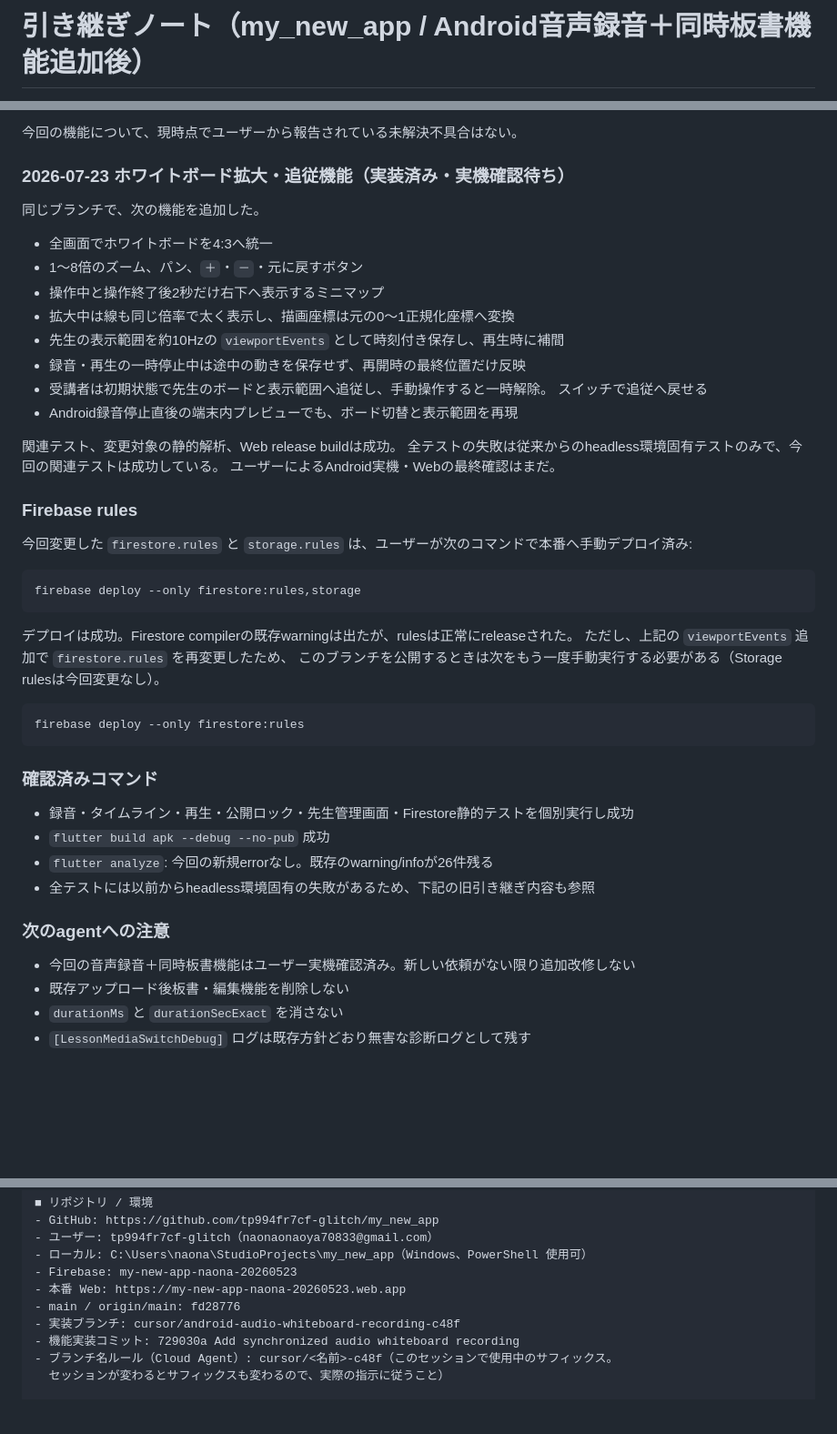
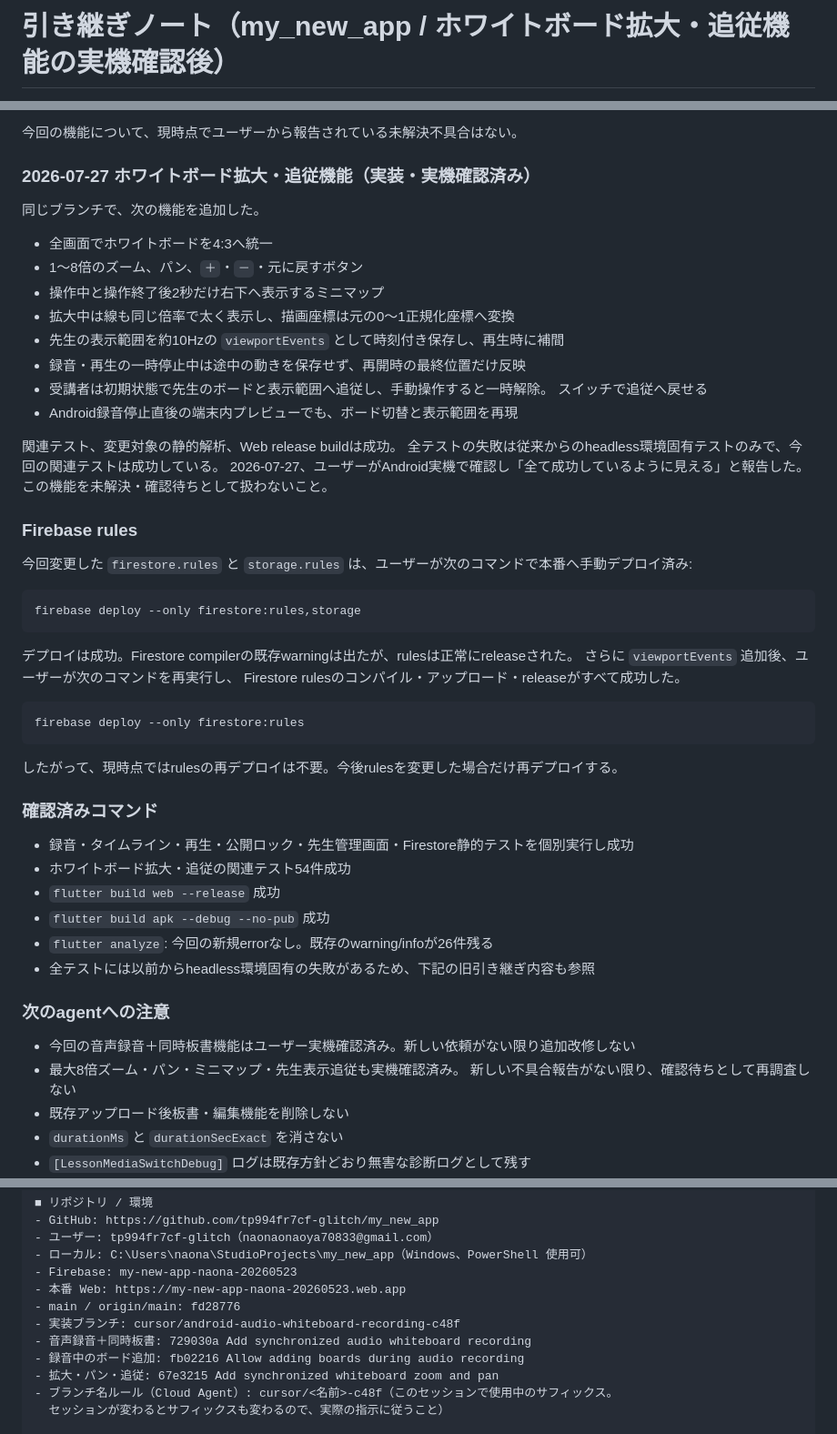
Before and after one commit to tp994fr7cf-glitch/my_new_app, a Markdown page: docs/agent-handoff.md, 3 parts joined by grey strips. Shown at 91% size. GitHub-like rendering; blank space fills up the shorter version.

````diff
--- a/docs/agent-handoff.md
+++ b/docs/agent-handoff.md
@@ -1,2 +1,2 @@
-# 引き継ぎノート（my_new_app / Android音声録音＋同時板書機能追加後）
+# 引き継ぎノート（my_new_app / ホワイトボード拡大・追従機能の実機確認後）
 
@@ -107,7 +111,7 @@ Firebase Console: https://console.firebase.google.com/project/my-new-app-naona-2
 
 今回の機能について、現時点でユーザーから報告されている未解決不具合はない。
 
-### 2026-07-23 ホワイトボード拡大・追従機能（実装済み・実機確認待ち）
+### 2026-07-27 ホワイトボード拡大・追従機能（実装・実機確認済み）
 
 同じブランチで、次の機能を追加した。
 
@@ -123,7 +127,8 @@ Firebase Console: https://console.firebase.google.com/project/my-new-app-naona-2
 
 関連テスト、変更対象の静的解析、Web release buildは成功。
 全テストの失敗は従来からのheadless環境固有テストのみで、今回の関連テストは成功している。
-ユーザーによるAndroid実機・Webの最終確認はまだ。
+2026-07-27、ユーザーがAndroid実機で確認し「全て成功しているように見える」と報告した。
+この機能を未解決・確認待ちとして扱わないこと。
 
 ### Firebase rules
 
@@ -134,16 +139,20 @@ firebase deploy --only firestore:rules,storage
 ```
 
 デプロイは成功。Firestore compilerの既存warningは出たが、rulesは正常にreleaseされた。
-ただし、上記の `viewportEvents` 追加で `firestore.rules` を再変更したため、
-このブランチを公開するときは次をもう一度手動実行する必要がある（Storage rulesは今回変更なし）。
+さらに `viewportEvents` 追加後、ユーザーが次のコマンドを再実行し、
+Firestore rulesのコンパイル・アップロード・releaseがすべて成功した。
 
 ```powershell
 firebase deploy --only firestore:rules
 ```
 
+したがって、現時点ではrulesの再デプロイは不要。今後rulesを変更した場合だけ再デプロイする。
+
 ### 確認済みコマンド
 
 - 録音・タイムライン・再生・公開ロック・先生管理画面・Firestore静的テストを個別実行し成功
+- ホワイトボード拡大・追従の関連テスト54件成功
+- `flutter build web --release` 成功
 - `flutter build apk --debug --no-pub` 成功
 - `flutter analyze`: 今回の新規errorなし。既存のwarning/infoが26件残る
 - 全テストには以前からheadless環境固有の失敗があるため、下記の旧引き継ぎ内容も参照
@@ -151,6 +160,8 @@ firebase deploy --only firestore:rules
 ### 次のagentへの注意
 
 - 今回の音声録音＋同時板書機能はユーザー実機確認済み。新しい依頼がない限り追加改修しない
+- 最大8倍ズーム・パン・ミニマップ・先生表示追従も実機確認済み。
+  新しい不具合報告がない限り、確認待ちとして再調査しない
 - 既存アップロード後板書・編集機能を削除しない
 - `durationMs` と `durationSecExact` を消さない
 - `[LessonMediaSwitchDebug]` ログは既存方針どおり無害な診断ログとして残す
@@ -693,7 +707,9 @@ mainには未マージ。mainから新規ブランチを作ると今回の機能
 - 本番 Web: https://my-new-app-naona-20260523.web.app
 - main / origin/main: fd28776
 - 実装ブランチ: cursor/android-audio-whiteboard-recording-c48f
-- 機能実装コミット: 729030a Add synchronized audio whiteboard recording
+- 音声録音＋同時板書: 729030a Add synchronized audio whiteboard recording
+- 録音中のボード追加: fb02216 Allow adding boards during audio recording
+- 拡大・パン・追従: 67e3215 Add synchronized whiteboard zoom and pan
 - ブランチ名ルール（Cloud Agent）: cursor/<名前>-c48f（このセッションで使用中のサフィックス。
   セッションが変わるとサフィックスも変わるので、実際の指示に従うこと）
 
````
Also changed, not shown: other parts of docs/agent-handoff.md (+32 -5 lines).
